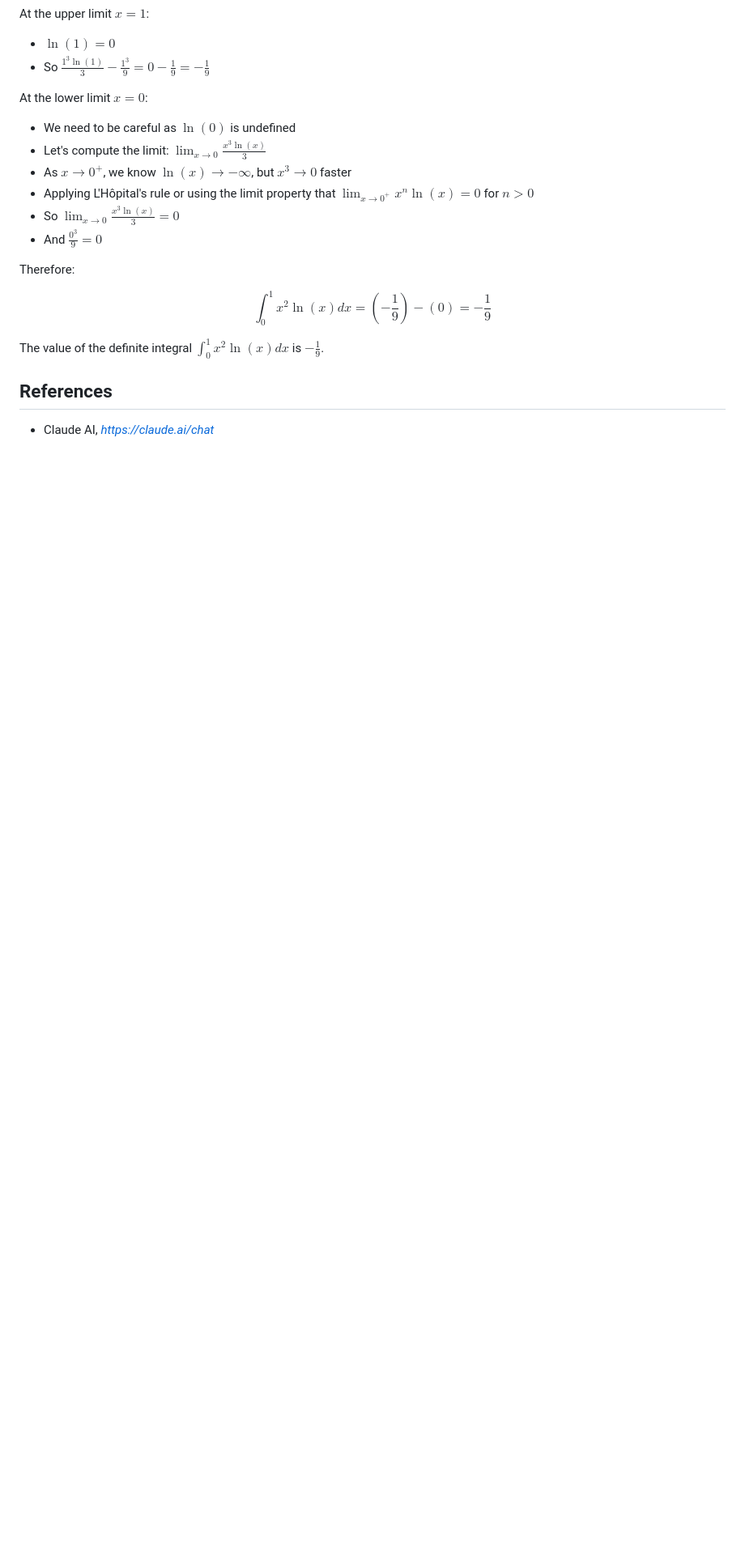
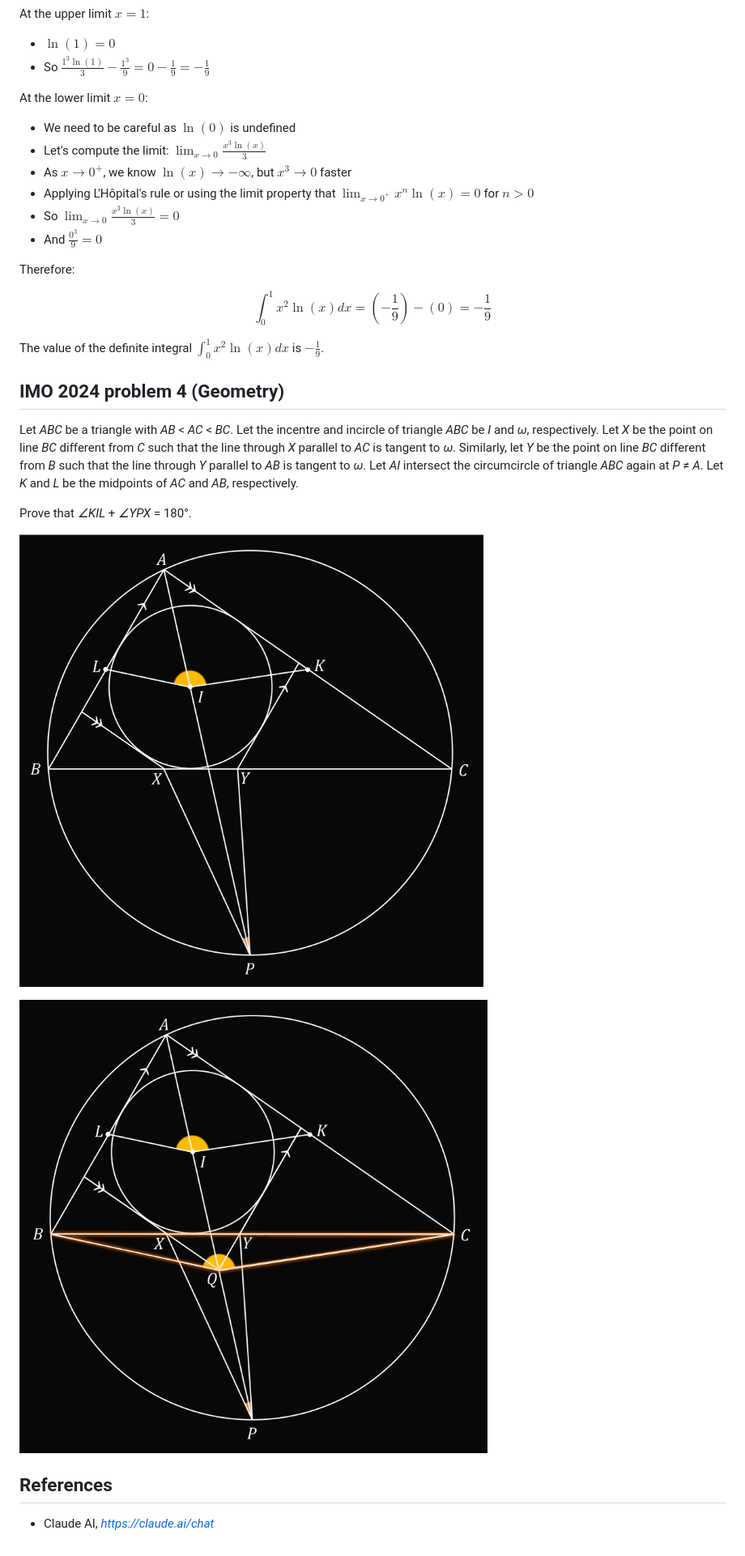
Before and after one commit to TerrenceMiao/LLM, a Markdown page: LLM-Test-Claude-Sonnet.md, the part around the change. Shown: that part at 81% size. GitHub-like rendering; pictures changed too: IMO 2024 problem 4 solved.png (added), IMO 2024 problem 4.png (added); blank space fills up the shorter version.

Commit message:
Add IMO 2024 problem 4 (Geometry) for Claude 3.7 Sonnet LLM test

```diff
--- a/LLM-Test-Claude-Sonnet.md
+++ b/LLM-Test-Claude-Sonnet.md
@@ -89,6 +89,17 @@ $$\int_0^1 x^2 \ln(x) dx = (-\frac{1}{9}) - (0) = -\frac{1}{9}$$
 The value of the definite integral $\int_0^1 x^2 \ln(x) dx$ is $-\frac{1}{9}$.
 
 
+IMO 2024 problem 4 (Geometry)
+---
+
+Let _ABC_ be a triangle with _AB_ < _AC_ < _BC_. Let the incentre and incircle of triangle _ABC_ be _I_ and _ω_, respectively. Let _X_ be the point on line _BC_ different from _C_ such that the line through _X_ parallel to _AC_ is tangent to _ω_. Similarly, let _Y_ be the point on line _BC_ different from _B_ such that the line through _Y_ parallel to _AB_ is tangent to _ω_. Let _AI_ intersect the circumcircle of triangle _ABC_ again at _P_ ≠ _A_. Let _K_ and _L_ be the midpoints of _AC_ and _AB_, respectively.
+
+Prove that _∠KIL_ + _∠YPX_ = 180°.
+
+![IMO 2024 problem 4](IMO%202024%20problem%204.png)
+
+![IMO 2024 problem 4 solved](IMO%202024%20problem%204%20solved.png)
+
 References
 ----------
 
```
